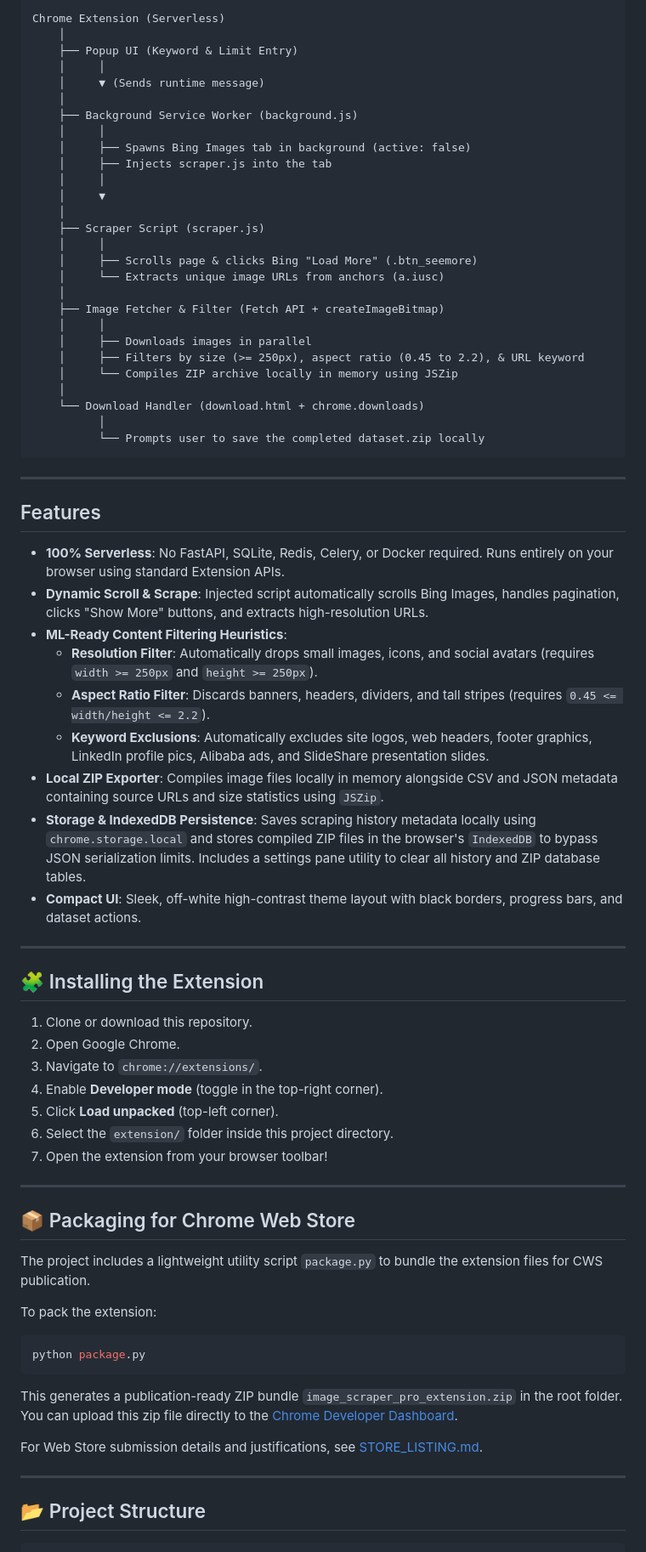
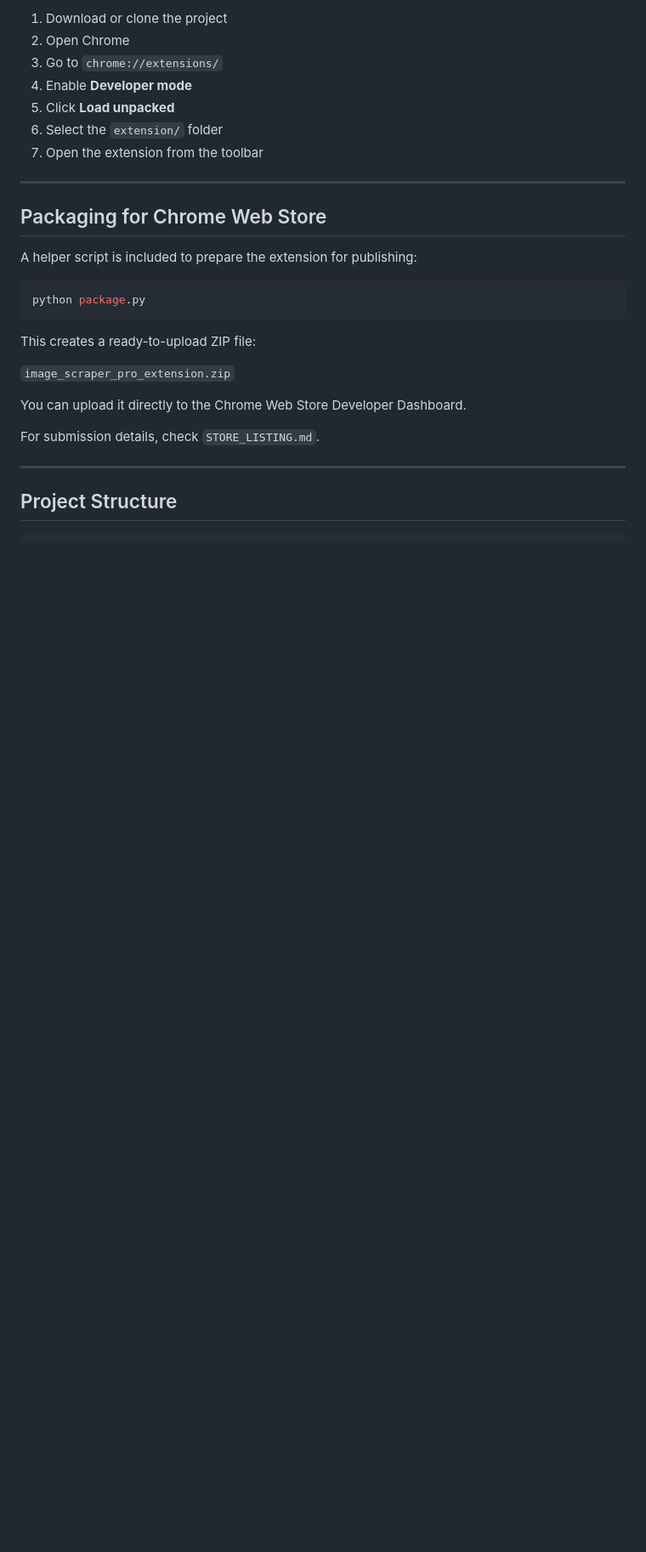
Before and after one commit to UMKpp/DZscrap, a Markdown page: README.md, the part around one of its changes. Shown at 85% size. Drawn GitHub-style; blank space fills up the shorter version.

````diff
--- a/README.md
+++ b/README.md
@@ -10,77 +71,32 @@ Since the extension runs entirely client-side, it requires **no backend servers,
 
-```
-Chrome Extension (Serverless)
-    │
-    ├── Popup UI (Keyword & Limit Entry)
-    │     │
-    │     ▼ (Sends runtime message)
-    │
-    ├── Background Service Worker (background.js)
-    │     │
-    │     ├── Spawns Bing Images tab in background (active: false)
-    │     ├── Injects scraper.js into the tab
-    │     │
-    │     ▼
-    │
-    ├── Scraper Script (scraper.js)
-    │     │
-    │     ├── Scrolls page & clicks Bing "Load More" (.btn_seemore)
-    │     └── Extracts unique image URLs from anchors (a.iusc)
-    │
-    ├── Image Fetcher & Filter (Fetch API + createImageBitmap)
-    │     │
-    │     ├── Downloads images in parallel
-    │     ├── Filters by size (>= 250px), aspect ratio (0.45 to 2.2), & URL keyword
-    │     └── Compiles ZIP archive locally in memory using JSZip
-    │
-    └── Download Handler (download.html + chrome.downloads)
-          │
-          └── Prompts user to save the completed dataset.zip locally
-```
+1. Download or clone the project
+2. Open Chrome
+3. Go to `chrome://extensions/`
+4. Enable **Developer mode**
+5. Click **Load unpacked**
+6. Select the `extension/` folder
+7. Open the extension from the toolbar
 
 ---
 
-## Features
+## Packaging for Chrome Web Store
 
-- **100% Serverless**: No FastAPI, SQLite, Redis, Celery, or Docker required. Runs entirely on your browser using standard Extension APIs.
-- **Dynamic Scroll & Scrape**: Injected script automatically scrolls Bing Images, handles pagination, clicks "Show More" buttons, and extracts high-resolution URLs.
-- **ML-Ready Content Filtering Heuristics**:
-  - **Resolution Filter**: Automatically drops small images, icons, and social avatars (requires `width >= 250px` and `height >= 250px`).
-  - **Aspect Ratio Filter**: Discards banners, headers, dividers, and tall stripes (requires `0.45 <= width/height <= 2.2`).
-  - **Keyword Exclusions**: Automatically excludes site logos, web headers, footer graphics, LinkedIn profile pics, Alibaba ads, and SlideShare presentation slides.
-- **Local ZIP Exporter**: Compiles image files locally in memory alongside CSV and JSON metadata containing source URLs and size statistics using `JSZip`.
-- **Storage & IndexedDB Persistence**: Saves scraping history metadata locally using `chrome.storage.local` and stores compiled ZIP files in the browser's `IndexedDB` to bypass JSON serialization limits. Includes a settings pane utility to clear all history and ZIP database tables.
-- **Compact UI**: Sleek, off-white high-contrast theme layout with black borders, progress bars, and dataset actions.
+A helper script is included to prepare the extension for publishing:
 
----
-
-## 🧩 Installing the Extension
-
-1. Clone or download this repository.
-2. Open Google Chrome.
-3. Navigate to `chrome://extensions/`.
-4. Enable **Developer mode** (toggle in the top-right corner).
-5. Click **Load unpacked** (top-left corner).
-6. Select the `extension/` folder inside this project directory.
-7. Open the extension from your browser toolbar!
-
----
-
-## 📦 Packaging for Chrome Web Store
-
-The project includes a lightweight utility script `package.py` to bundle the extension files for CWS publication.
-
-To pack the extension:
 ```bash
 python package.py
 ```
 
-This generates a publication-ready ZIP bundle `image_scraper_pro_extension.zip` in the root folder. You can upload this zip file directly to the [Chrome Developer Dashboard](https://chrome.google.com/webstore/devconsole).
+This creates a ready-to-upload ZIP file:
 
-For Web Store submission details and justifications, see [STORE_LISTING.md](STORE_LISTING.md).
+`image_scraper_pro_extension.zip`
+
+You can upload it directly to the Chrome Web Store Developer Dashboard.
+
+For submission details, check `STORE_LISTING.md`.
 
 ---
 
-## 📂 Project Structure
+## Project Structure
 
 ```
````
Also changed, not shown: other parts of README.md (+80 -25 lines).
